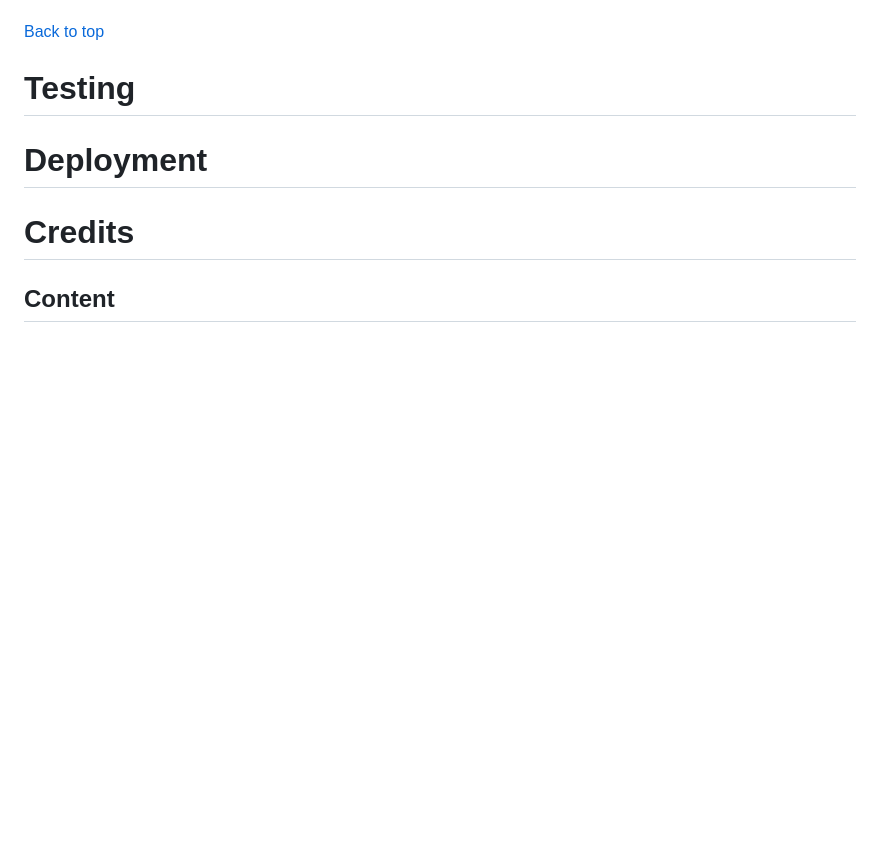
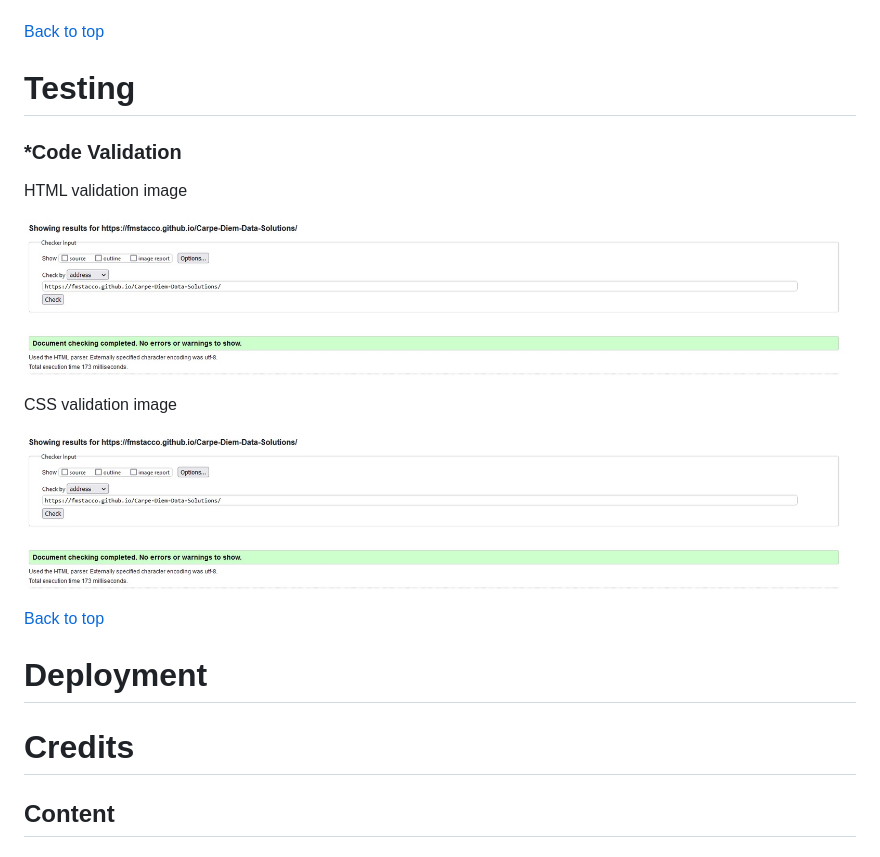
Before and after one commit to fmstacco/Carpe-Diem-Data-Solutions, a Markdown page: README.md, the part around the change. Drawn GitHub-style; folded sections open; blank space fills up the shorter version.

Commit message:
Upload README - started structuring Testing item

```diff
--- a/README.md
+++ b/README.md
@@ -173,6 +173,22 @@ Please click on the links below to see the images of the navigation menu:
 
 # Testing
 
+### *Code Validation
+
+HTML validation image
+
+![HTML validation image ](./assets/images/readme/w3c-html-validator.jpg)
+
+
+CSS validation image
+
+![CSS validation image ](./assets/images/readme/w3c-html-validator.jpg)
+
+
+
+
+[Back to top](<#contents>)
+
 # Deployment
 
 # Credits
```
Also changed, not shown: assets/images/readme/w3c-html-validator.jpg (renamed from assets/images/readme/w3-html-validator.jpg).
